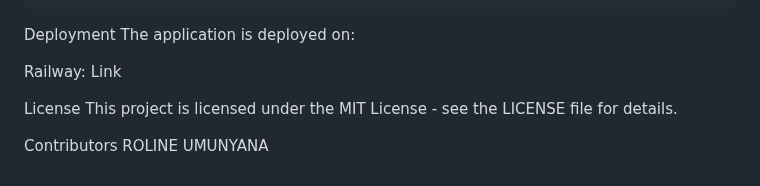
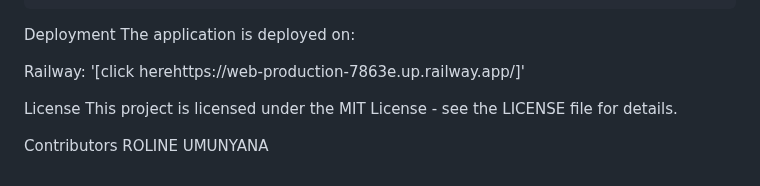
Before and after one commit to rumunyana/IGA_HIFADHI, a Markdown page: README.md, the part around the change. Rendered like a GitHub page.

```diff
--- a/README.md
+++ b/README.md
@@ -122,7 +122,7 @@ Now, open **`http://127.0.0.1:8000/`** in your browser to access the system.
 Deployment
 The application is deployed on:
 
-Railway: Link
+Railway: '[click herehttps://web-production-7863e.up.railway.app/]'
 
 License
 This project is licensed under the MIT License - see the LICENSE file for details.
```
